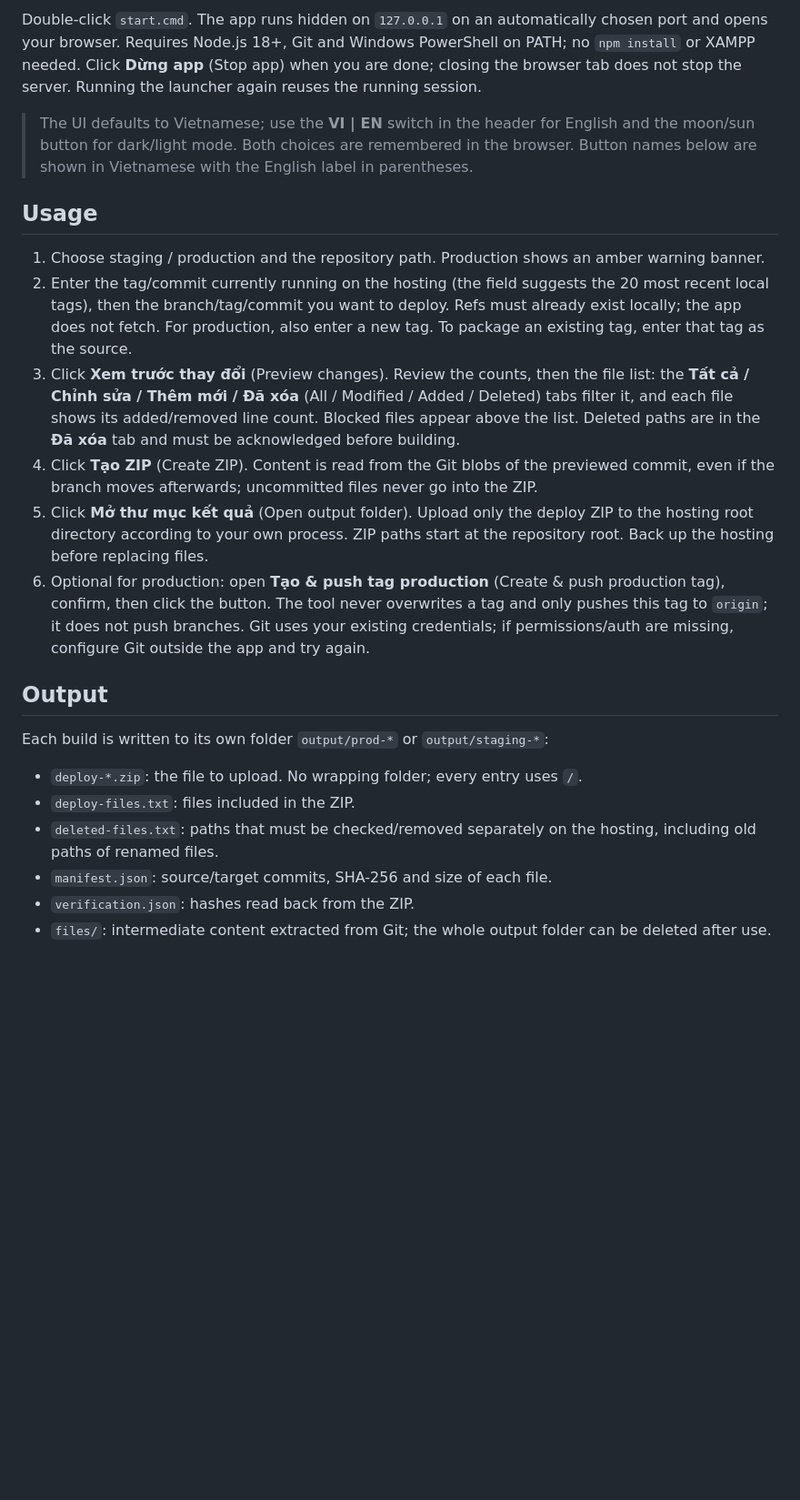
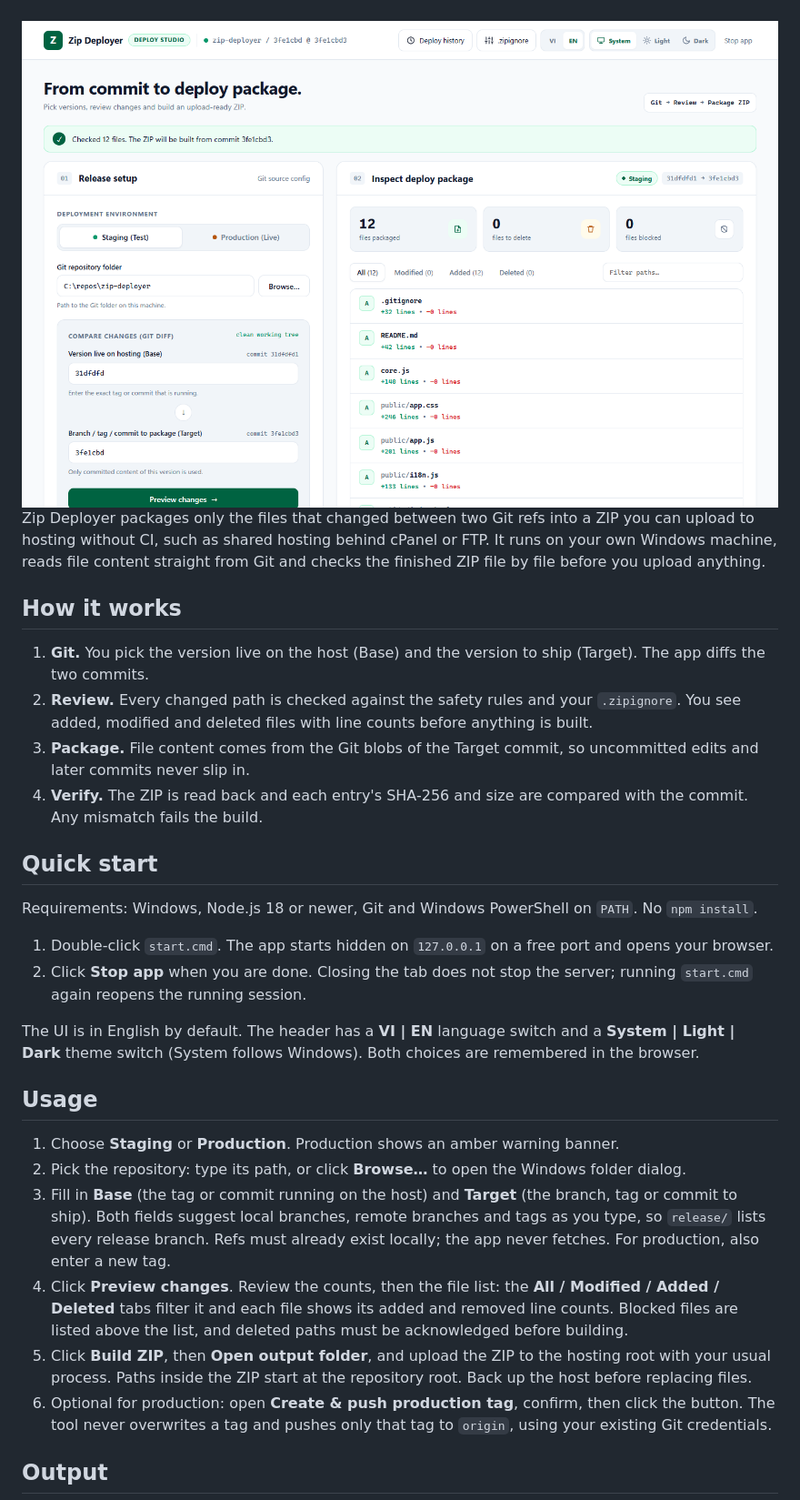
Before and after one commit to toantran46/zip-deployer, a Markdown page: README.md, the part around one of its changes. Shown at 91% size. Rendered like a GitHub page; pictures changed too: docs/images/screenshot-light.png (added); blank space fills up the shorter version.

```diff
--- a/README.md
+++ b/README.md
@@ -2,22 +13,37 @@
 
-Double-click `start.cmd`. The app runs hidden on `127.0.0.1` on an automatically chosen port and opens your browser. Requires Node.js 18+, Git and Windows PowerShell on PATH; no `npm install` or XAMPP needed. Click **Dừng app** (Stop app) when you are done; closing the browser tab does not stop the server. Running the launcher again reuses the running session.
+<br>
 
-> The UI defaults to Vietnamese; use the **VI | EN** switch in the header for English and the moon/sun button for dark/light mode. Both choices are remembered in the browser. Button names below are shown in Vietnamese with the English label in parentheses.
+<picture>
+  <source media="(prefers-color-scheme: dark)" srcset="docs/images/screenshot-dark.png">
+  <img src="docs/images/screenshot-light.png" alt="Zip Deployer previewing a staging package">
+</picture>
+
+Zip Deployer packages only the files that changed between two Git refs into a ZIP you can upload to hosting without CI, such as shared hosting behind cPanel or FTP. It runs on your own Windows machine, reads file content straight from Git and checks the finished ZIP file by file before you upload anything.
+
+## How it works
+
+1. **Git.** You pick the version live on the host (Base) and the version to ship (Target). The app diffs the two commits.
+2. **Review.** Every changed path is checked against the safety rules and your `.zipignore`. You see added, modified and deleted files with line counts before anything is built.
+3. **Package.** File content comes from the Git blobs of the Target commit, so uncommitted edits and later commits never slip in.
+4. **Verify.** The ZIP is read back and each entry's SHA-256 and size are compared with the commit. Any mismatch fails the build.
+
+## Quick start
+
+Requirements: Windows, Node.js 18 or newer, Git and Windows PowerShell on `PATH`. No `npm install`.
+
+1. Double-click `start.cmd`. The app starts hidden on `127.0.0.1` on a free port and opens your browser.
+2. Click **Stop app** when you are done. Closing the tab does not stop the server; running `start.cmd` again reopens the running session.
+
+The UI is in English by default. The header has a **VI | EN** language switch and a **System | Light | Dark** theme switch (System follows Windows). Both choices are remembered in the browser.
 
 ## Usage
-1. Choose staging / production and the repository path. Production shows an amber warning banner.
-2. Enter the tag/commit currently running on the hosting (the field suggests the 20 most recent local tags), then the branch/tag/commit you want to deploy. Refs must already exist locally; the app does not fetch. For production, also enter a new tag. To package an existing tag, enter that tag as the source.
-3. Click **Xem trước thay đổi** (Preview changes). Review the counts, then the file list: the **Tất cả / Chỉnh sửa / Thêm mới / Đã xóa** (All / Modified / Added / Deleted) tabs filter it, and each file shows its added/removed line count. Blocked files appear above the list. Deleted paths are in the **Đã xóa** tab and must be acknowledged before building.
-4. Click **Tạo ZIP** (Create ZIP). Content is read from the Git blobs of the previewed commit, even if the branch moves afterwards; uncommitted files never go into the ZIP.
-5. Click **Mở thư mục kết quả** (Open output folder). Upload only the deploy ZIP to the hosting root directory according to your own process. ZIP paths start at the repository root. Back up the hosting before replacing files.
-6. Optional for production: open **Tạo & push tag production** (Create & push production tag), confirm, then click the button. The tool never overwrites a tag and only pushes this tag to `origin`; it does not push branches. Git uses your existing credentials; if permissions/auth are missing, configure Git outside the app and try again.
+
+1. Choose **Staging** or **Production**. Production shows an amber warning banner.
+2. Pick the repository: type its path, or click **Browse…** to open the Windows folder dialog.
+3. Fill in **Base** (the tag or commit running on the host) and **Target** (the branch, tag or commit to ship). Both fields suggest local branches, remote branches and tags as you type, so `release/` lists every release branch. Refs must already exist locally; the app never fetches. For production, also enter a new tag.
+4. Click **Preview changes**. Review the counts, then the file list: the **All / Modified / Added / Deleted** tabs filter it and each file shows its added and removed line counts. Blocked files are listed above the list, and deleted paths must be acknowledged before building.
+5. Click **Build ZIP**, then **Open output folder**, and upload the ZIP to the hosting root with your usual process. Paths inside the ZIP start at the repository root. Back up the host before replacing files.
+6. Optional for production: open **Create & push production tag**, confirm, then click the button. The tool never overwrites a tag and pushes only that tag to `origin`, using your existing Git credentials.
 
 ## Output
-Each build is written to its own folder `output/prod-*` or `output/staging-*`:
-- `deploy-*.zip`: the file to upload. No wrapping folder; every entry uses `/`.
-- `deploy-files.txt`: files included in the ZIP.
-- `deleted-files.txt`: paths that must be checked/removed separately on the hosting, including old paths of renamed files.
-- `manifest.json`: source/target commits, SHA-256 and size of each file.
-- `verification.json`: hashes read back from the ZIP.
-- `files/`: intermediate content extracted from Git; the whole output folder can be deleted after use.
 
```
Also changed, not shown: other parts of README.md (+101 -10 lines), README.vi.md (added, +148 -0 lines), docs/images/screenshot-dark.png (added).
